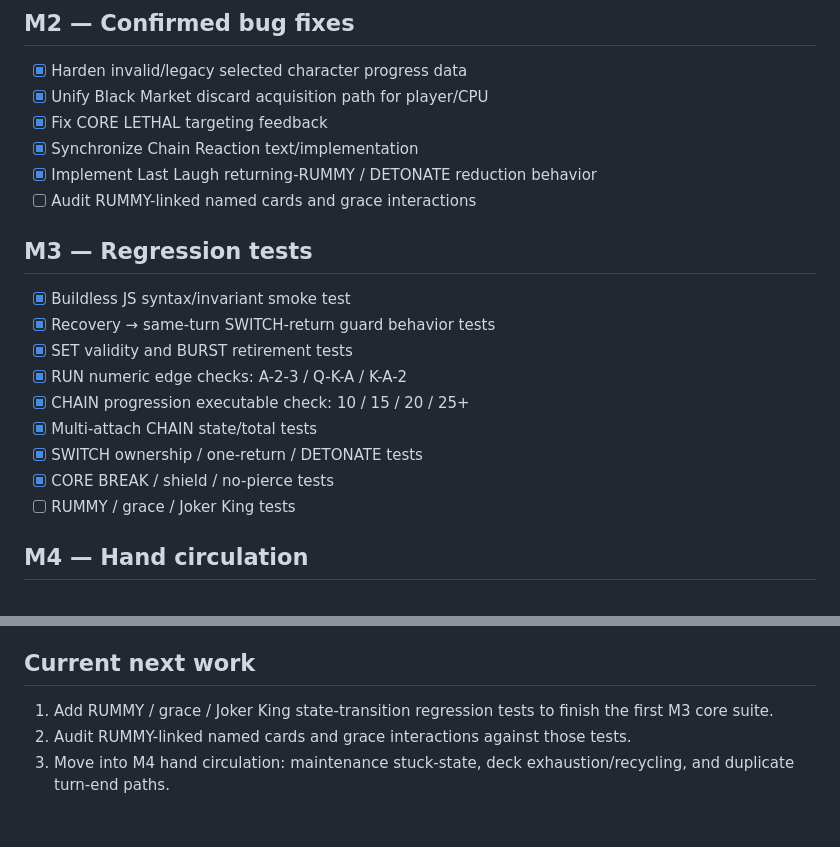
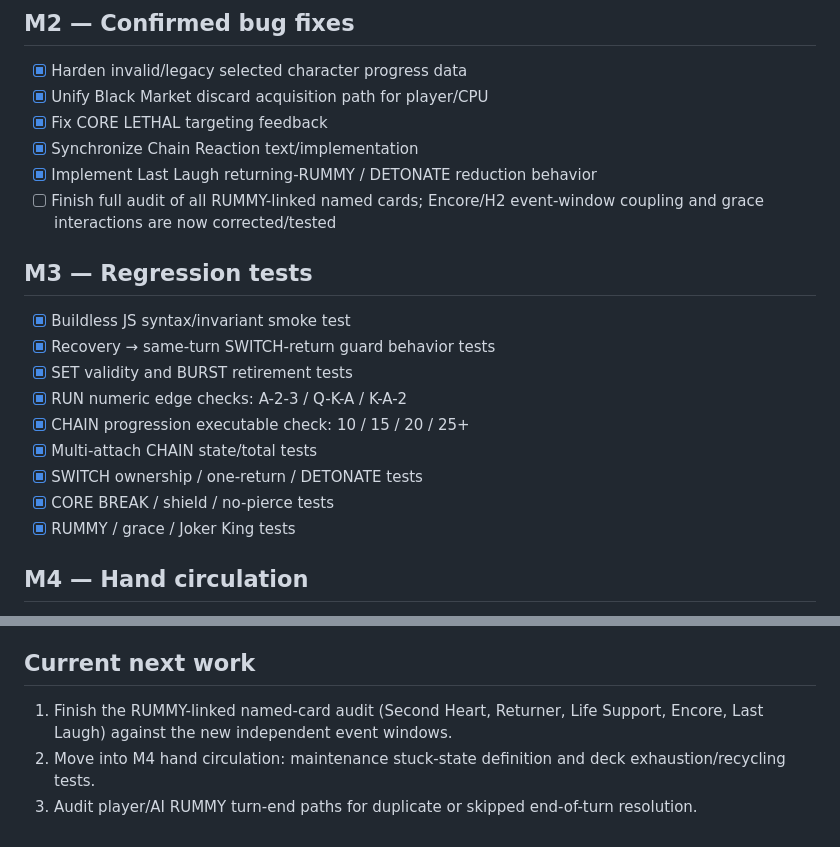
Before and after one commit to EpicenterGUY/rummy-dual, a Markdown page: ROADMAP.md, 2 parts joined by grey strips. GitHub-like rendering.

Commit message:
docs: complete M3 core regression milestone

```diff
--- a/ROADMAP.md
+++ b/ROADMAP.md
@@ -31,7 +31,7 @@ RUMMY//DUEL is a 1v1 rummy battle game where both players grow one central SWITC
 - [x] Fix CORE LETHAL targeting feedback
 - [x] Synchronize Chain Reaction text/implementation
 - [x] Implement Last Laugh returning-RUMMY / DETONATE reduction behavior
-- [ ] Audit RUMMY-linked named cards and grace interactions
+- [ ] Finish full audit of all RUMMY-linked named cards; Encore/H2 event-window coupling and grace interactions are now corrected/tested
 
 ## M3 — Regression tests
 - [x] Buildless JS syntax/invariant smoke test
@@ -42,7 +42,7 @@ RUMMY//DUEL is a 1v1 rummy battle game where both players grow one central SWITC
 - [x] Multi-attach CHAIN state/total tests
 - [x] SWITCH ownership / one-return / DETONATE tests
 - [x] CORE BREAK / shield / no-pierce tests
-- [ ] RUMMY / grace / Joker King tests
+- [x] RUMMY / grace / Joker King tests
 
 ## M4 — Hand circulation
 - [ ] Recheck maintenance stuck-state definition
@@ -99,6 +99,6 @@ Only after rules and tests are stable. Keep GitHub Pages buildless.
 - [ ] UI/progress JS
 
 ## Current next work
-1. Add RUMMY / grace / Joker King state-transition regression tests to finish the first M3 core suite.
-2. Audit RUMMY-linked named cards and grace interactions against those tests.
-3. Move into M4 hand circulation: maintenance stuck-state, deck exhaustion/recycling, and duplicate turn-end paths.
+1. Finish the RUMMY-linked named-card audit (Second Heart, Returner, Life Support, Encore, Last Laugh) against the new independent event windows.
+2. Move into M4 hand circulation: maintenance stuck-state definition and deck exhaustion/recycling tests.
+3. Audit player/AI RUMMY turn-end paths for duplicate or skipped end-of-turn resolution.
```
